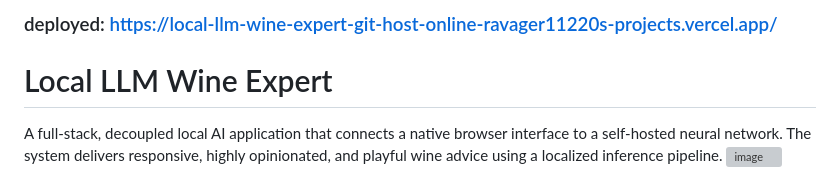
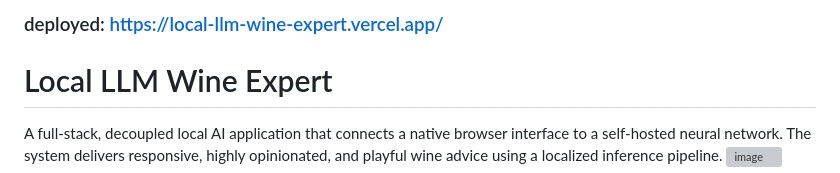
Before and after one commit to Ravager11220/local-llm-wine-expert, a Markdown page: README.md, the part around the change. Drawn GitHub-style; grey boxes are pictures that could not be loaded.

```diff
--- a/README.md
+++ b/README.md
@@ -1,4 +1,4 @@
-### deployed: https://local-llm-wine-expert-git-host-online-ravager11220s-projects.vercel.app/
+### deployed: https://local-llm-wine-expert.vercel.app/
 # Local LLM Wine Expert
 
 A full-stack, decoupled local AI application that connects a native browser interface to a self-hosted neural network. The system delivers responsive, highly opinionated, and playful wine advice using a localized inference pipeline.
```
